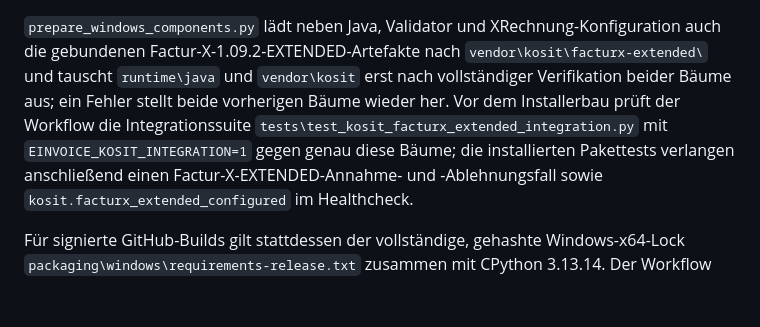
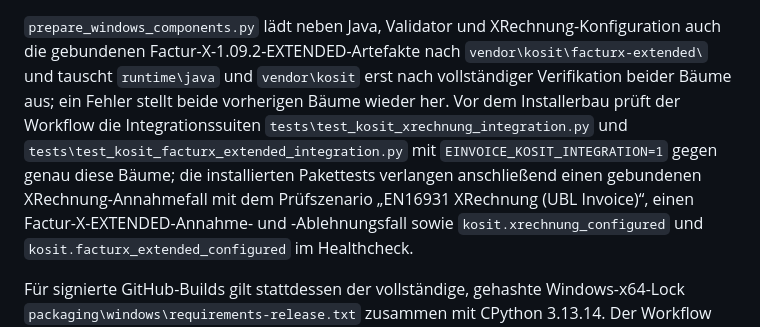
Before and after one commit to Harpau/E-Rechnungs-Pruefer, a Markdown page: docs/WINDOWS_PACKAGE.md, the part around the change. Drawn GitHub-style; blank space fills up the shorter version.

```diff
--- a/docs/WINDOWS_PACKAGE.md
+++ b/docs/WINDOWS_PACKAGE.md
@@ -320,9 +320,11 @@ $InnoSetupCompiler = .\scripts\install_inno_setup.ps1
 `prepare_windows_components.py` lädt neben Java, Validator und XRechnung-Konfiguration auch die gebundenen
 Factur-X-1.09.2-EXTENDED-Artefakte nach `vendor\kosit\facturx-extended\` und tauscht `runtime\java` und
 `vendor\kosit` erst nach vollständiger Verifikation beider Bäume aus; ein Fehler stellt beide vorherigen Bäume
-wieder her. Vor dem Installerbau prüft der Workflow die Integrationssuite
-`tests\test_kosit_facturx_extended_integration.py` mit `EINVOICE_KOSIT_INTEGRATION=1` gegen genau diese Bäume;
-die installierten Pakettests verlangen anschließend einen Factur-X-EXTENDED-Annahme- und -Ablehnungsfall sowie
+wieder her. Vor dem Installerbau prüft der Workflow die Integrationssuiten
+`tests\test_kosit_xrechnung_integration.py` und `tests\test_kosit_facturx_extended_integration.py` mit
+`EINVOICE_KOSIT_INTEGRATION=1` gegen genau diese Bäume; die installierten Pakettests verlangen anschließend einen
+gebundenen XRechnung-Annahmefall mit dem Prüfszenario „EN16931 XRechnung (UBL Invoice)“, einen
+Factur-X-EXTENDED-Annahme- und -Ablehnungsfall sowie `kosit.xrechnung_configured` und
 `kosit.facturx_extended_configured` im Healthcheck.
 
 Für signierte GitHub-Builds gilt stattdessen der vollständige, gehashte Windows-x64-Lock
```
Also changed, not shown: README.md (+6 -4 lines).
